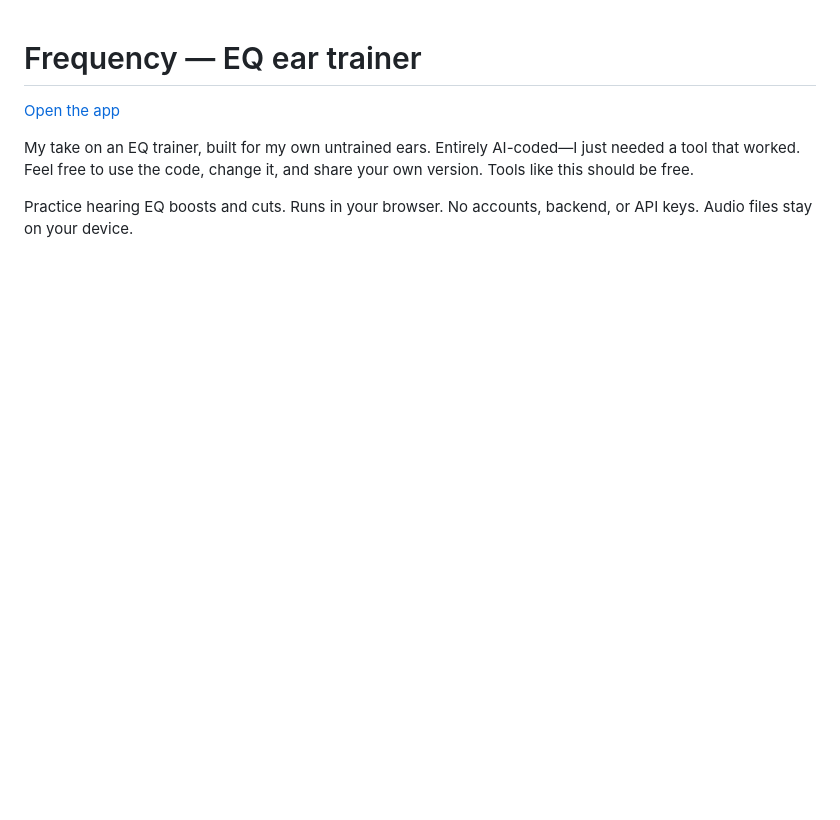
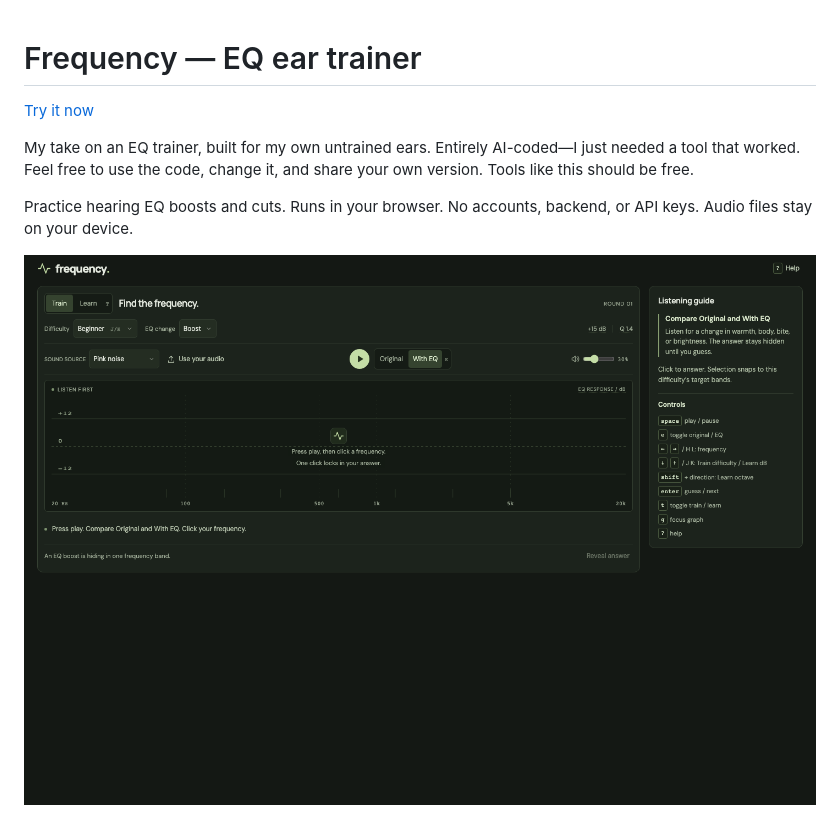
Before and after one commit to a-chen/eq-trainer, a Markdown page: README.md, the part around the change. Drawn GitHub-style; pictures changed too: docs/images/eq-trainer-train.png (added); blank space fills up the shorter version.

Commit message:
Show Train screenshot first and update app link text

```diff
--- a/README.md
+++ b/README.md
@@ -1,10 +1,12 @@
 # Frequency — EQ ear trainer
 
-[Open the app](https://a-chen.github.io/eq-trainer/)
+[Try it now](https://a-chen.github.io/eq-trainer/)
 
 My take on an EQ trainer, built for my own untrained ears. Entirely AI-coded—I just needed a tool that worked. Feel free to use the code, change it, and share your own version. Tools like this should be free.
 
 Practice hearing EQ boosts and cuts. Runs in your browser. No accounts, backend, or API keys. Audio files stay on your device.
+
+![Frequency in Train mode, with the frequency graph and listening controls](docs/images/eq-trainer-train.png)
 
 ![Frequency in Learn mode, with EQ controls and live spectrum](docs/images/eq-trainer.png)
 
```
